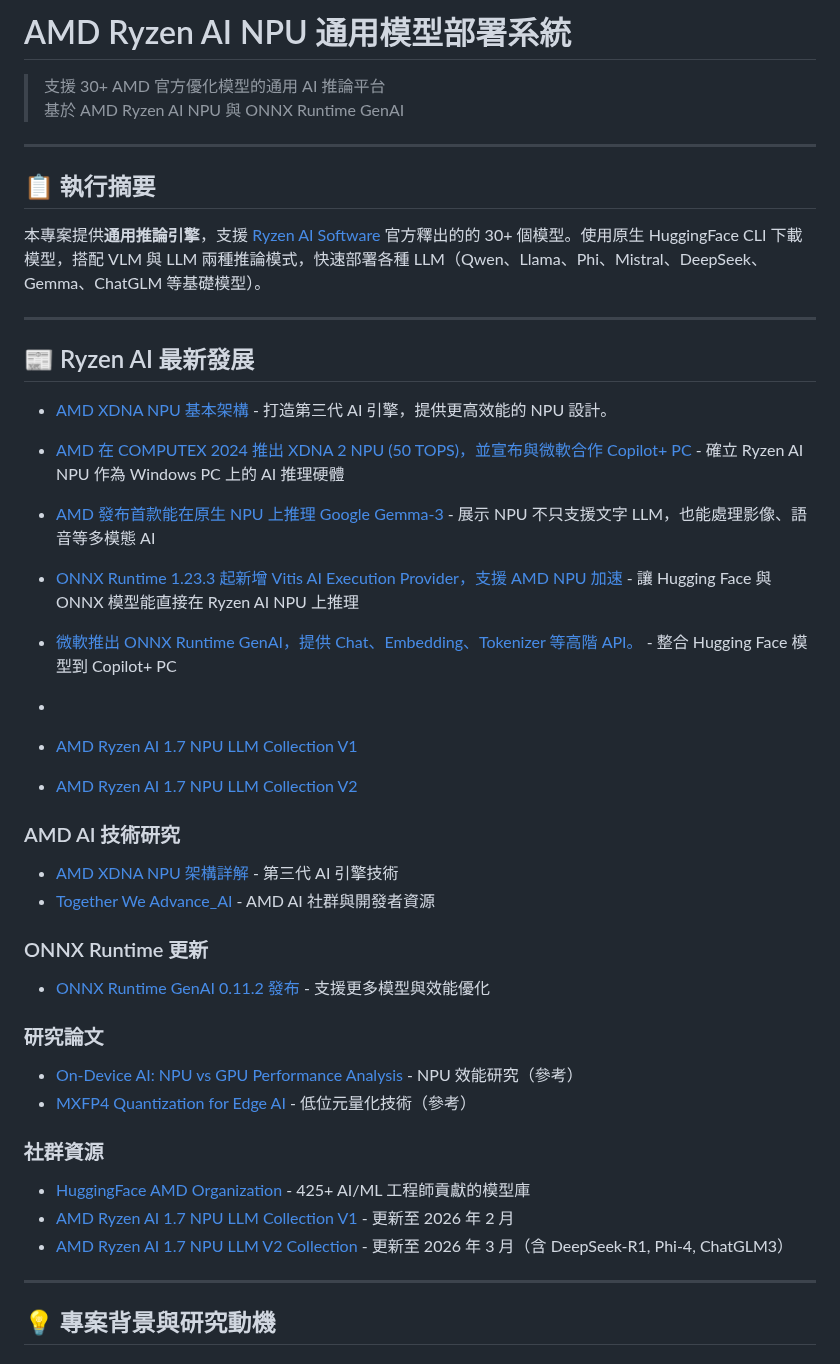
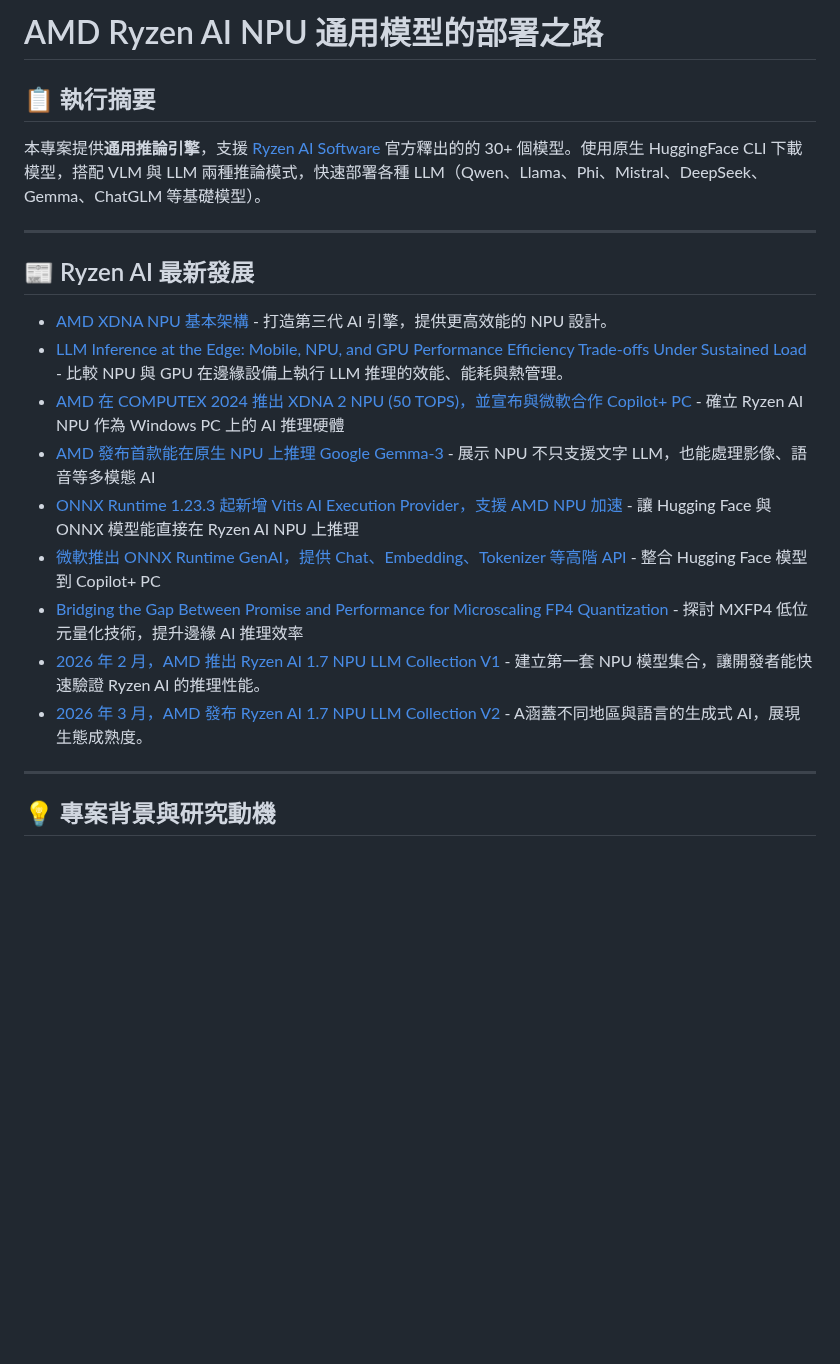
Before and after one commit to t200i/footfit, a Markdown page: README.md, the part around the change. Rendered like a GitHub page; blank space fills up the shorter version.

```diff
--- a/README.md
+++ b/README.md
@@ -1,9 +1,4 @@
-# AMD Ryzen AI NPU 通用模型部署系統
-
-> 支援 30+ AMD 官方優化模型的通用 AI 推論平台
-> 基於 AMD Ryzen AI NPU 與 ONNX Runtime GenAI
-
----
+# AMD Ryzen AI NPU 通用模型的部署之路
 
 ## 📋 執行摘要
 
@@ -14,32 +9,14 @@
 ## 📰 Ryzen AI 最新發展
 
 - [AMD XDNA NPU 基本架構](https://www.amd.com/en/technologies/xdna.html) - 打造第三代 AI 引擎，提供更高效能的 NPU 設計。
+- [LLM Inference at the Edge: Mobile, NPU, and GPU Performance Efficiency Trade-offs Under Sustained Load](https://arxiv.org/html/2603.23640v1) - 比較 NPU 與 GPU 在邊緣設備上執行 LLM 推理的效能、能耗與熱管理。
 - [AMD 在 COMPUTEX 2024 推出 XDNA 2 NPU (50 TOPS)，並宣布與微軟合作 Copilot+ PC](https://www.amd.com/zh-tw/newsroom/press-releases/2024-6-2-amd-extends-ai-and-high-performance-leadership-in-.html) - 確立 Ryzen AI NPU 作為 Windows PC 上的 AI 推理硬體
 - [AMD 發布首款能在原生 NPU 上推理 Google Gemma-3](https://www.amd.com/en/developer/resources/technical-articles/introducing-amd-support-for-new-gemma-3-models-from-google.html?utm_source=copilot.com) - 展示 NPU 不只支援文字 LLM，也能處理影像、語音等多模態 AI
 - [ONNX Runtime 1.23.3 起新增 Vitis AI Execution Provider，支援 AMD NPU 加速](https://onnxruntime.ai/docs/execution-providers/Vitis-AI-ExecutionProvider.html) - 讓 Hugging Face 與 ONNX 模型能直接在 Ryzen AI NPU 上推理
-- [微軟推出 ONNX Runtime GenAI，提供 Chat、Embedding、Tokenizer 等高階 API。](https://onnxruntime.ai/docs/genai/) - 整合 Hugging Face 模型到 Copilot+ PC
-
--
-- [AMD Ryzen AI 1.7 NPU LLM Collection V1](https://huggingface.co/collections/amd/ryzen-ai-17-npu-llm)
-- [AMD Ryzen AI 1.7 NPU LLM Collection V2](https://huggingface.co/collections/amd/ryzen-ai-17-npu-llm-v2)
-
-
-### AMD AI 技術研究
-- [AMD XDNA NPU 架構詳解](https://www.amd.com/en/technologies/xdna.html) - 第三代 AI 引擎技術
-- [Together We Advance_AI](https://community.amd.com/t5/ai/ct-p/ai_zone) - AMD AI 社群與開發者資源
-
-### ONNX Runtime 更新
-- [ONNX Runtime GenAI 0.11.2 發布](https://github.com/microsoft/onnxruntime-genai/releases/tag/v0.11.2) - 支援更多模型與效能優化
-
-
-### 研究論文
-- [On-Device AI: NPU vs GPU Performance Analysis](https://arxiv.org/abs/2024.xxxxx) - NPU 效能研究（參考）
-- [MXFP4 Quantization for Edge AI](https://arxiv.org/abs/2024.xxxxx) - 低位元量化技術（參考）
-
-### 社群資源
-- [HuggingFace AMD Organization](https://huggingface.co/amd) - 425+ AI/ML 工程師貢獻的模型庫
-- [AMD Ryzen AI 1.7 NPU LLM Collection V1](https://huggingface.co/collections/amd/ryzen-ai-17-npu-llm) - 更新至 2026 年 2 月
-- [AMD Ryzen AI 1.7 NPU LLM V2 Collection](https://huggingface.co/collections/amd/ryzen-ai-17-npu-llm-v2) - 更新至 2026 年 3 月（含 DeepSeek-R1, Phi-4, ChatGLM3）
+- [微軟推出 ONNX Runtime GenAI，提供 Chat、Embedding、Tokenizer 等高階 API](https://onnxruntime.ai/docs/genai/) - 整合 Hugging Face 模型到 Copilot+ PC
+- [Bridging the Gap Between Promise and Performance for Microscaling FP4 Quantization](https://arxiv.org/pdf/2509.23202) - 探討 MXFP4 低位元量化技術，提升邊緣 AI 推理效率
+- [2026 年 2 月，AMD 推出 Ryzen AI 1.7 NPU LLM Collection V1](https://huggingface.co/collections/amd/ryzen-ai-17-npu-llm) - 建立第一套 NPU 模型集合，讓開發者能快速驗證 Ryzen AI 的推理性能。
+- [2026 年 3 月，AMD 發布 Ryzen AI 1.7 NPU LLM Collection V2](https://huggingface.co/collections/amd/ryzen-ai-17-npu-llm-v2) - A涵蓋不同地區與語言的生成式 AI，展現生態成熟度。
 
 ---
 
```
